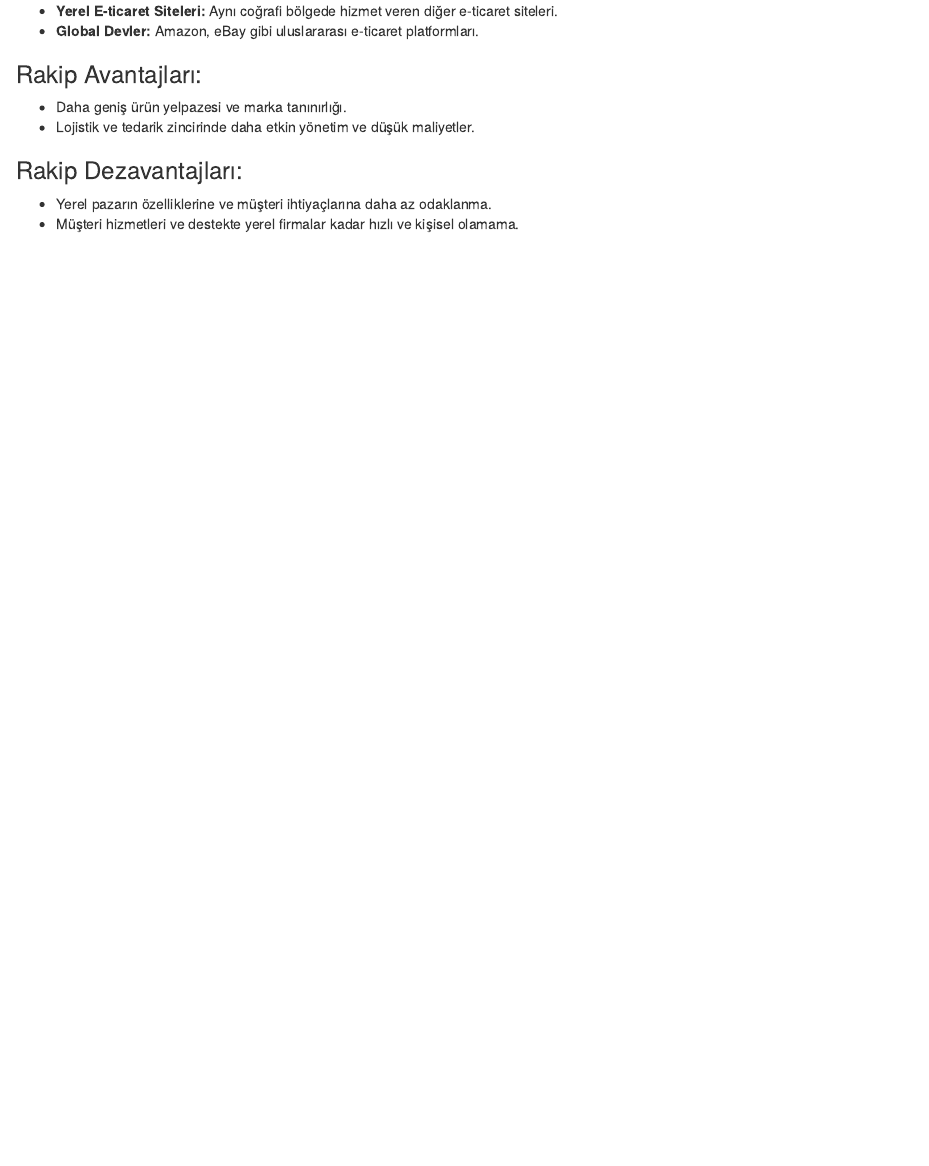
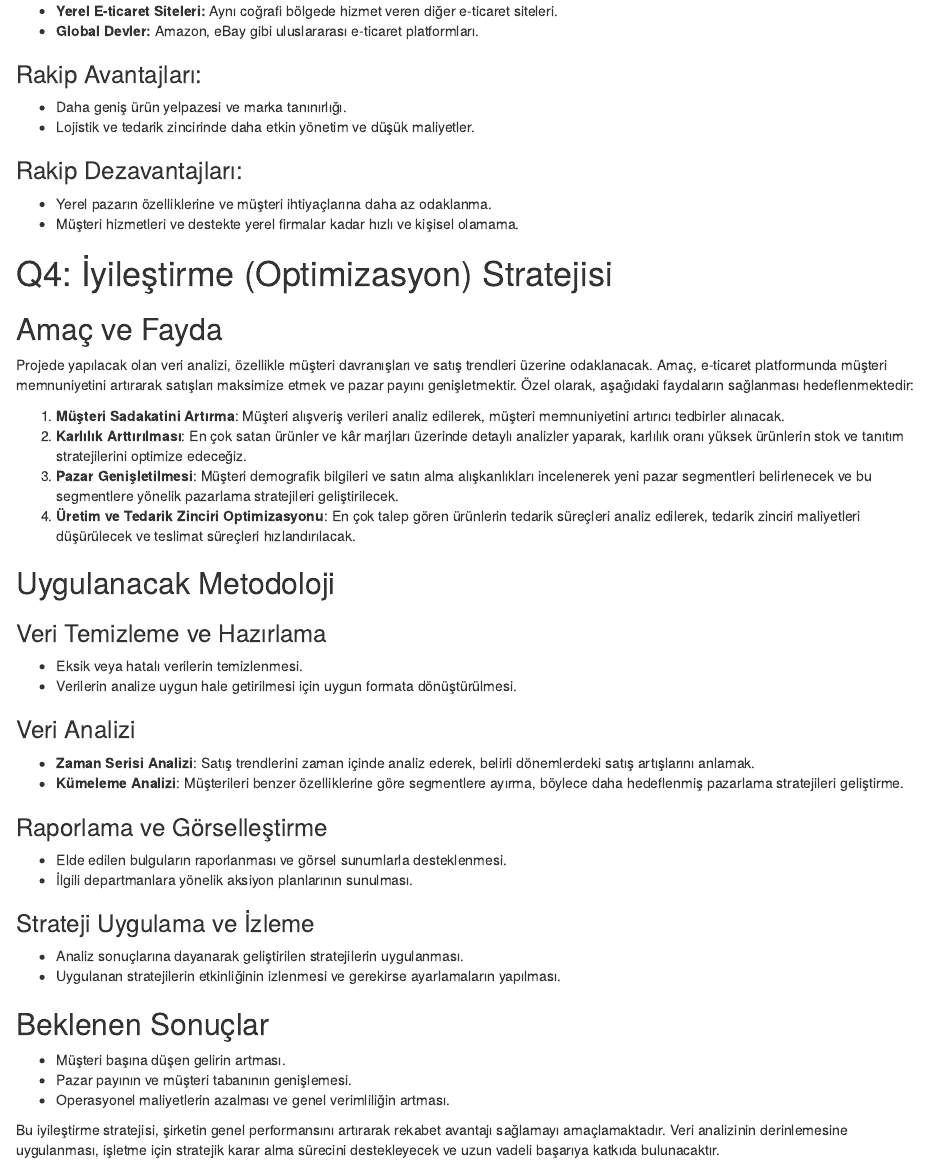
Before and after one commit to HaticeSudenas/donemproje1_fecriati, an R Markdown document (Fecriati.Rmd): the page in a window 1100 px wide, from 3000 px down. The pictures show the output file Fecriati.html that the author committed with the source, opened offline.

Commit message:
Q4 tamamlandi

```diff
--- a/Fecriati.Rmd
+++ b/Fecriati.Rmd
@@ -154,3 +154,40 @@ Bu e-ticaret firması, ürün satışlarından elde edilen gelir üzerine kurulu
 ### Rakip Dezavantajları:
 - Yerel pazarın özelliklerine ve müşteri ihtiyaçlarına daha az odaklanma.
 - Müşteri hizmetleri ve destekte yerel firmalar kadar hızlı ve kişisel olamama.
+
+
+# Q4: İyileştirme (Optimizasyon) Stratejisi
+
+## Amaç ve Fayda
+
+Projede yapılacak olan veri analizi, özellikle müşteri davranışları ve satış trendleri üzerine odaklanacak. Amaç, e-ticaret platformunda müşteri memnuniyetini artırarak satışları maksimize etmek ve pazar payını genişletmektir. Özel olarak, aşağıdaki faydaların sağlanması hedeflenmektedir:
+
+1. **Müşteri Sadakatini Artırma**: Müşteri alışveriş verileri analiz edilerek, müşteri memnuniyetini artırıcı tedbirler alınacak.
+2. **Karlılık Arttırılması**: En çok satan ürünler ve kâr marjları üzerinde detaylı analizler yaparak, karlılık oranı yüksek ürünlerin stok ve tanıtım stratejilerini optimize edeceğiz.
+3. **Pazar Genişletilmesi**: Müşteri demografik bilgileri ve satın alma alışkanlıkları incelenerek yeni pazar segmentleri belirlenecek ve bu segmentlere yönelik pazarlama stratejileri geliştirilecek.
+4. **Üretim ve Tedarik Zinciri Optimizasyonu**: En çok talep gören ürünlerin tedarik süreçleri analiz edilerek, tedarik zinciri maliyetleri düşürülecek ve teslimat süreçleri hızlandırılacak.
+
+## Uygulanacak Metodoloji
+
+### Veri Temizleme ve Hazırlama
+- Eksik veya hatalı verilerin temizlenmesi.
+- Verilerin analize uygun hale getirilmesi için uygun formata dönüştürülmesi.
+
+### Veri Analizi
+- **Zaman Serisi Analizi**: Satış trendlerini zaman içinde analiz ederek, belirli dönemlerdeki satış artışlarını anlamak.
+- **Kümeleme Analizi**: Müşterileri benzer özelliklerine göre segmentlere ayırma, böylece daha hedeflenmiş pazarlama stratejileri geliştirme.
+
+### Raporlama ve Görselleştirme
+- Elde edilen bulguların raporlanması ve görsel sunumlarla desteklenmesi.
+- İlgili departmanlara yönelik aksiyon planlarının sunulması.
+
+### Strateji Uygulama ve İzleme
+- Analiz sonuçlarına dayanarak geliştirilen stratejilerin uygulanması.
+- Uygulanan stratejilerin etkinliğinin izlenmesi ve gerekirse ayarlamaların yapılması.
+
+## Beklenen Sonuçlar
+- Müşteri başına düşen gelirin artması.
+- Pazar payının ve müşteri tabanının genişlemesi.
+- Operasyonel maliyetlerin azalması ve genel verimliliğin artması.
+
+Bu iyileştirme stratejisi, şirketin genel performansını artırarak rekabet avantajı sağlamayı amaçlamaktadır. Veri analizinin derinlemesine uygulanması, işletme için stratejik karar alma sürecini destekleyecek ve uzun vadeli başarıya katkıda bulunacaktır.
```
Also changed, not shown: Fecriati.html.
